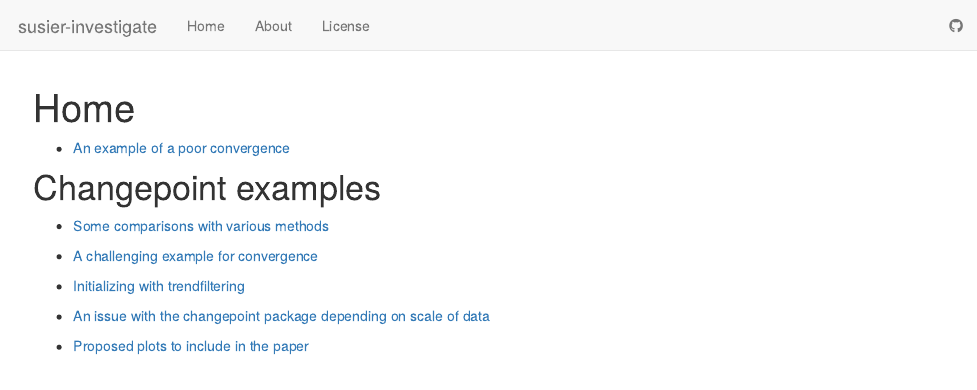
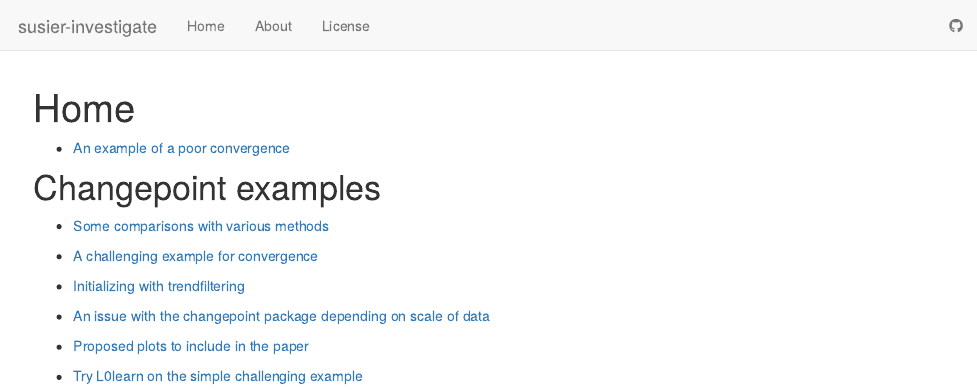
Before and after one commit to stephens999/susier-investigate, an R Markdown document (analysis/index.Rmd): the page in a window 1100 px wide, from its top. Rendered offline with R 4.5, knitr and Pandoc, with nearby package versions; drawn as R Markdown's standard HTML page in place of the format the file asks for.

Commit message:
workflowr::wflow_publish("analysis/index.Rmd")

```diff
--- a/analysis/index.Rmd
+++ b/analysis/index.Rmd
@@ -19,3 +19,5 @@ output:
 - [An issue with the changepoint package depending on scale of data](pelt.html)
 
 - [Proposed plots to include in the paper](susie-paper.html)
+
+- [Try L0learn on the simple challenging example](l0learn_challenge.html)
```
